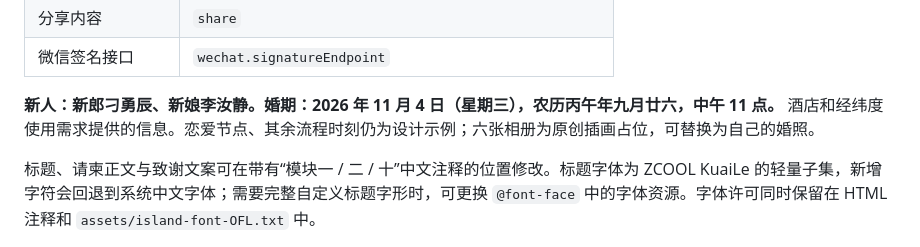
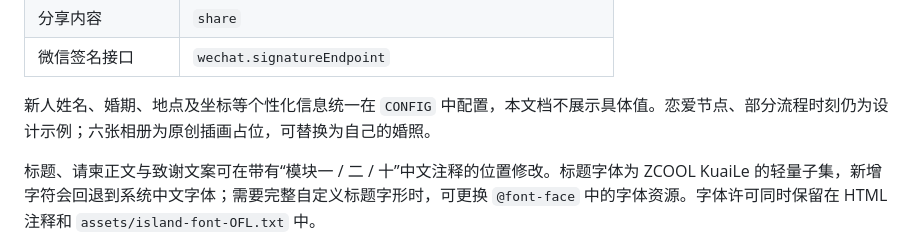
Before and after one commit to xxcfun/Wedding-Invitation, a Markdown page: README.md, the part around the change. Drawn GitHub-style.

Commit message:
docs: redact personal wedding details from README

```diff
--- a/README.md
+++ b/README.md
@@ -22,7 +22,7 @@
 | 分享内容 | `share` |
 | 微信签名接口 | `wechat.signatureEndpoint` |
 
-**新人：新郎刁勇辰、新娘李汝静。婚期：2026 年 11 月 4 日（星期三），农历丙午年九月廿六，中午 11 点。** 酒店和经纬度使用需求提供的信息。恋爱节点、其余流程时刻仍为设计示例；六张相册为原创插画占位，可替换为自己的婚照。
+新人姓名、婚期、地点及坐标等个性化信息统一在 `CONFIG` 中配置，本文档不展示具体值。恋爱节点、部分流程时刻仍为设计示例；六张相册为原创插画占位，可替换为自己的婚照。
 
 标题、请柬正文与致谢文案可在带有“模块一 / 二 / 十”中文注释的位置修改。标题字体为 ZCOOL KuaiLe 的轻量子集，新增字符会回退到系统中文字体；需要完整自定义标题字形时，可更换 `@font-face` 中的字体资源。字体许可同时保留在 HTML 注释和 `assets/island-font-OFL.txt` 中。
 
```
